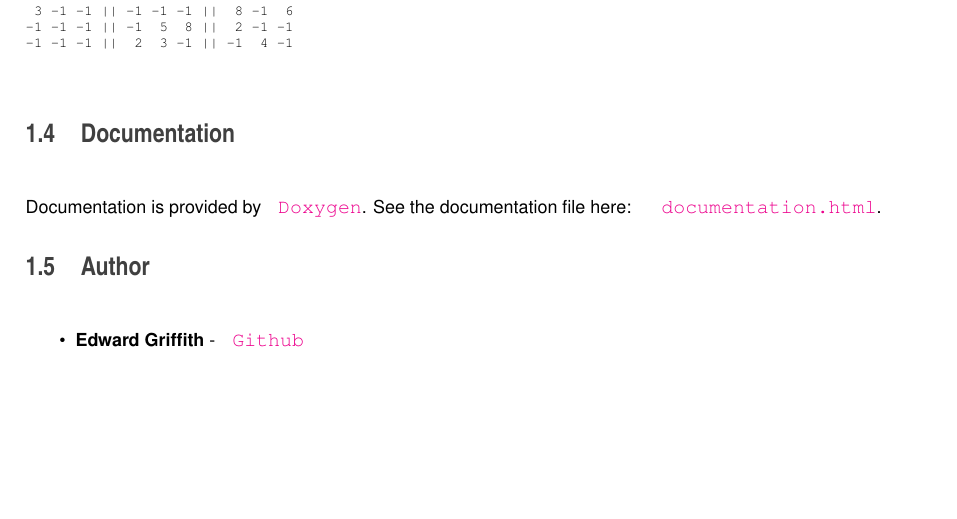
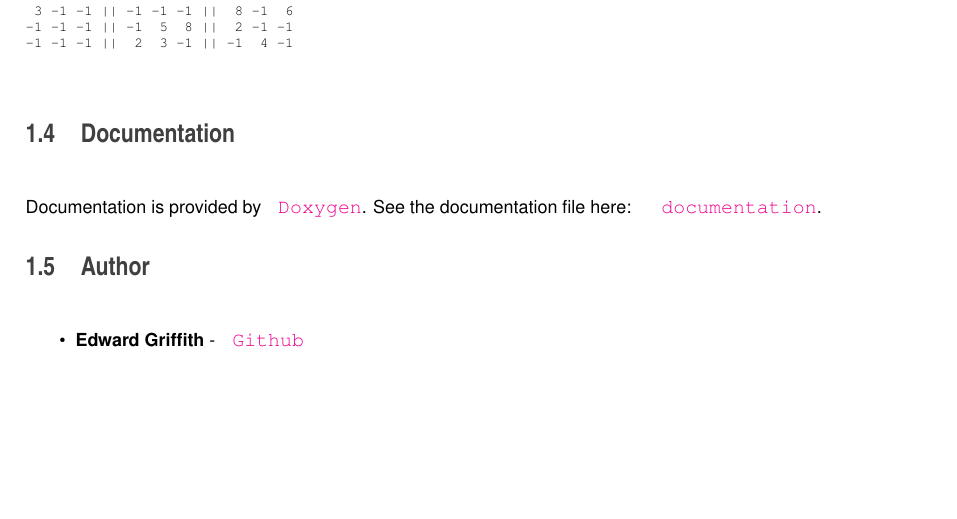
Before and after one commit to egriffit/sudoku-solver, a LaTeX book (doc/latex/refman.tex, which reads doc/latex/index.tex): part of page 6 of 30, cut so that both start at the same text. Compiled offline with pdfLaTeX.

Commit message:
doc tweaks

```diff
--- a/doc/latex/index.tex
+++ b/doc/latex/index.tex
@@ -38,7 +38,7 @@ An example
 \DoxyCodeLine{-\/1 -\/1 -\/1 ||  2  3 -\/1 || -\/1  4 -\/1}
 \end{DoxyCode}
 \hypertarget{index_autotoc_md7}{}\doxysection{Documentation}\label{index_autotoc_md7}
-Documentation is provided by \href{doxygen.nl}{\texttt{ Doxygen}}. See the documentation file here\+: \href{doc/html/index.html}{\texttt{ documentation.\+html}}.\hypertarget{index_autotoc_md8}{}\doxysection{Author}\label{index_autotoc_md8}
+Documentation is provided by \href{doxygen.nl}{\texttt{ Doxygen}}. See the documentation file here\+: \href{index.html}{\texttt{ documentation}}.\hypertarget{index_autotoc_md8}{}\doxysection{Author}\label{index_autotoc_md8}
 
 \begin{DoxyItemize}
 \item {\bfseries{Edward Griffith}} -\/ \href{https://github.com/egriffit}{\texttt{ Github}}
```
Also changed, not shown: README.md, 3 other files.
